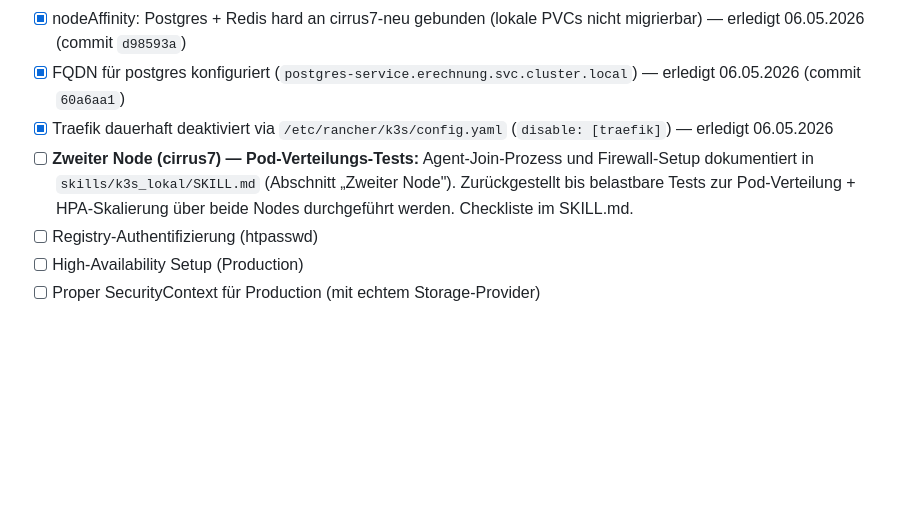
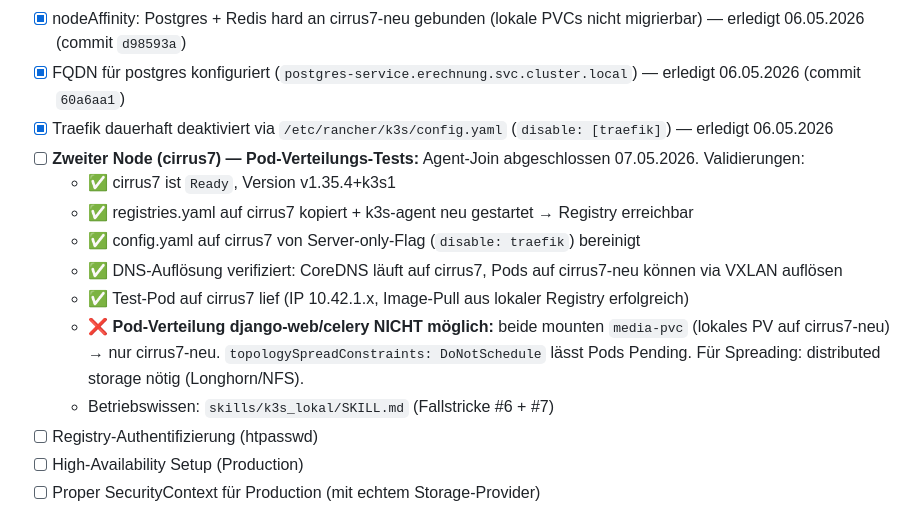
Before and after one commit to RolfMasfelder/erechnung, a Markdown page: TODO_2026.md, the part around the change. Rendered like a GitHub page; blank space fills up the shorter version.

Commit message:
docs: k3s zweiter Node validiert — DNS/Registry OK, Pod-Spread blockiert durch lokales media-pvc

```diff
--- a/TODO_2026.md
+++ b/TODO_2026.md
@@ -283,7 +283,14 @@ Folge-Umsetzung zu ADR-016 (Accepted 30.04.2026). Stack steht (§2.1), aber Aler
 - [x] nodeAffinity: Postgres + Redis hard an cirrus7-neu gebunden (lokale PVCs nicht migrierbar) — erledigt 06.05.2026 (commit `d98593a`)
 - [x] FQDN für postgres konfiguriert (`postgres-service.erechnung.svc.cluster.local`) — erledigt 06.05.2026 (commit `60a6aa1`)
 - [x] Traefik dauerhaft deaktiviert via `/etc/rancher/k3s/config.yaml` (`disable: [traefik]`) — erledigt 06.05.2026
-- [ ] **Zweiter Node (cirrus7) — Pod-Verteilungs-Tests:** Agent-Join-Prozess und Firewall-Setup dokumentiert in `skills/k3s_lokal/SKILL.md` (Abschnitt „Zweiter Node"). Zurückgestellt bis belastbare Tests zur Pod-Verteilung + HPA-Skalierung über beide Nodes durchgeführt werden. Checkliste im SKILL.md.
+- [ ] **Zweiter Node (cirrus7) — Pod-Verteilungs-Tests:** Agent-Join abgeschlossen 07.05.2026. Validierungen:
+  - ✅ cirrus7 ist `Ready`, Version v1.35.4+k3s1
+  - ✅ registries.yaml auf cirrus7 kopiert + k3s-agent neu gestartet → Registry erreichbar
+  - ✅ config.yaml auf cirrus7 von Server-only-Flag (`disable: traefik`) bereinigt
+  - ✅ DNS-Auflösung verifiziert: CoreDNS läuft auf cirrus7, Pods auf cirrus7-neu können via VXLAN auflösen
+  - ✅ Test-Pod auf cirrus7 lief (IP 10.42.1.x, Image-Pull aus lokaler Registry erfolgreich)
+  - ❌ **Pod-Verteilung django-web/celery NICHT möglich:** beide mounten `media-pvc` (lokales PV auf cirrus7-neu) → nur cirrus7-neu. `topologySpreadConstraints: DoNotSchedule` lässt Pods Pending. Für Spreading: distributed storage nötig (Longhorn/NFS).
+  - Betriebswissen: `skills/k3s_lokal/SKILL.md` (Fallstricke #6 + #7)
 - [ ] Registry-Authentifizierung (htpasswd)
 - [ ] High-Availability Setup (Production)
 - [ ] Proper SecurityContext für Production (mit echtem Storage-Provider)
```
Also changed, not shown: 1 other file.
